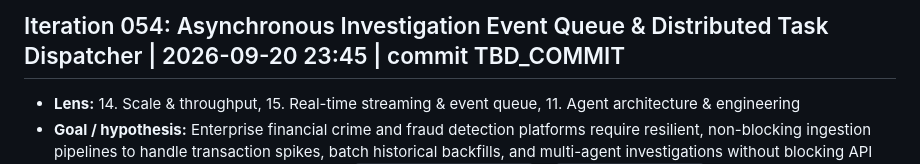
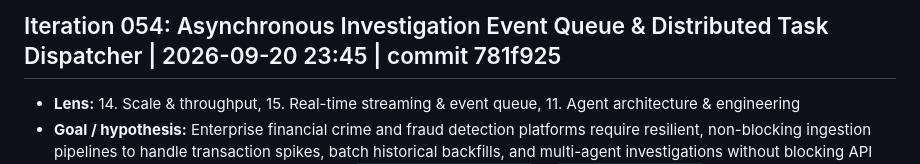
Before and after one commit to Swapnil-Biswas/Tiger-Graph, a Markdown page: docs/IMPROVEMENT_LOG.md, the part around the change. GitHub-like rendering.

Commit message:
docs(iter-054): record commit hash 781f925 in logs and metrics scoreboard

```diff
--- a/docs/IMPROVEMENT_LOG.md
+++ b/docs/IMPROVEMENT_LOG.md
@@ -1,4 +1,4 @@
-## Iteration 054: Asynchronous Investigation Event Queue & Distributed Task Dispatcher | 2026-09-20 23:45 | commit TBD_COMMIT
+## Iteration 054: Asynchronous Investigation Event Queue & Distributed Task Dispatcher | 2026-09-20 23:45 | commit 781f925
 - **Lens:** 14. Scale & throughput, 15. Real-time streaming & event queue, 11. Agent architecture & engineering
 - **Goal / hypothesis:** Enterprise financial crime and fraud detection platforms require resilient, non-blocking ingestion pipelines to handle transaction spikes, batch historical backfills, and multi-agent investigations without blocking API servers or dropping events. Implementing `InvestigationTaskQueue` in `src/agent/queue.py` establishes an enterprise-grade asynchronous event dispatcher:
   1. **Priority Heap & FIFO Tie-Breaking**: Priority-ordered task execution (`CRITICAL=0`, `HIGH=1`, `NORMAL=2`, `LOW=3`) with monotonic sequence numbers guaranteeing deterministic FIFO processing within identical priority tiers.
```
Also changed, not shown: docs/METRICS.md (+1 -1 lines).
